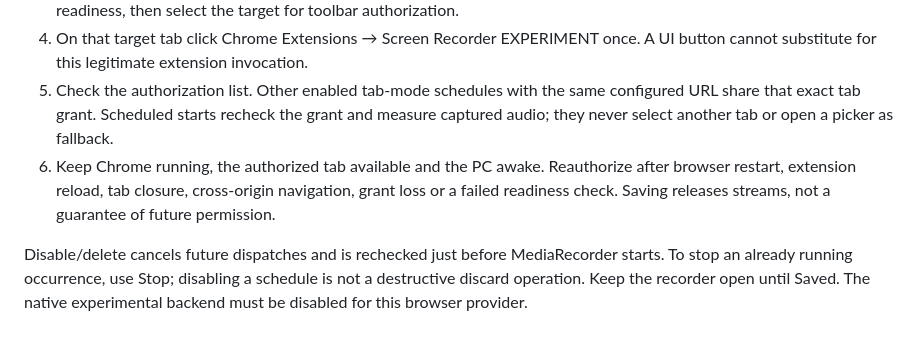
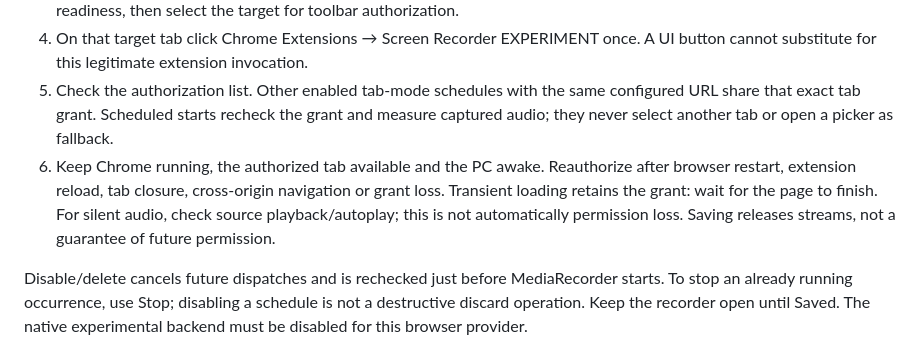
Before and after one commit to Typhoon2914/screen_recorder_OT, a Markdown page: docs/CONFIGURATION.md, the part around the change. GitHub-like rendering.

```diff
--- a/docs/CONFIGURATION.md
+++ b/docs/CONFIGURATION.md
@@ -21,7 +21,7 @@ For **Authorized tab — fresh unattended capture**:
 3. In the authorization panel select the schedule and the exact existing tab (ID, title and URL are shown). Confirm readiness, then select the target for toolbar authorization.
 4. On that target tab click Chrome Extensions → Screen Recorder EXPERIMENT once. A UI button cannot substitute for this legitimate extension invocation.
 5. Check the authorization list. Other enabled tab-mode schedules with the same configured URL share that exact tab grant. Scheduled starts recheck the grant and measure captured audio; they never select another tab or open a picker as fallback.
-6. Keep Chrome running, the authorized tab available and the PC awake. Reauthorize after browser restart, extension reload, tab closure, cross-origin navigation, grant loss or a failed readiness check. Saving releases streams, not a guarantee of future permission.
+6. Keep Chrome running, the authorized tab available and the PC awake. Reauthorize after browser restart, extension reload, tab closure, cross-origin navigation or grant loss. Transient loading retains the grant: wait for the page to finish. For silent audio, check source playback/autoplay; this is not automatically permission loss. Saving releases streams, not a guarantee of future permission.
 
 Disable/delete cancels future dispatches and is rechecked just before MediaRecorder starts. To stop an already running occurrence, use Stop; disabling a schedule is not a destructive discard operation. Keep the recorder open until Saved. The native experimental backend must be disabled for this browser provider.
 
```
Also changed, not shown: docs/INTEGRATED_TAB_ACCEPTANCE.md (+41 -2 lines).
